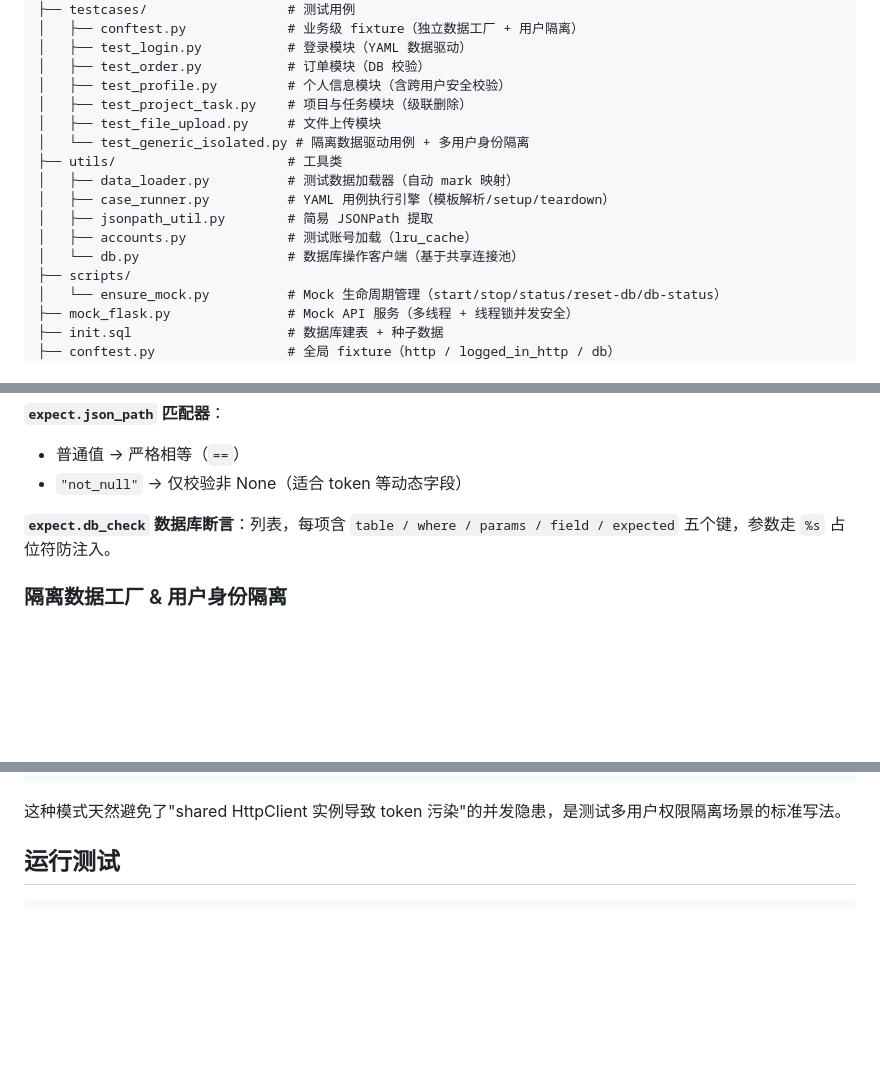
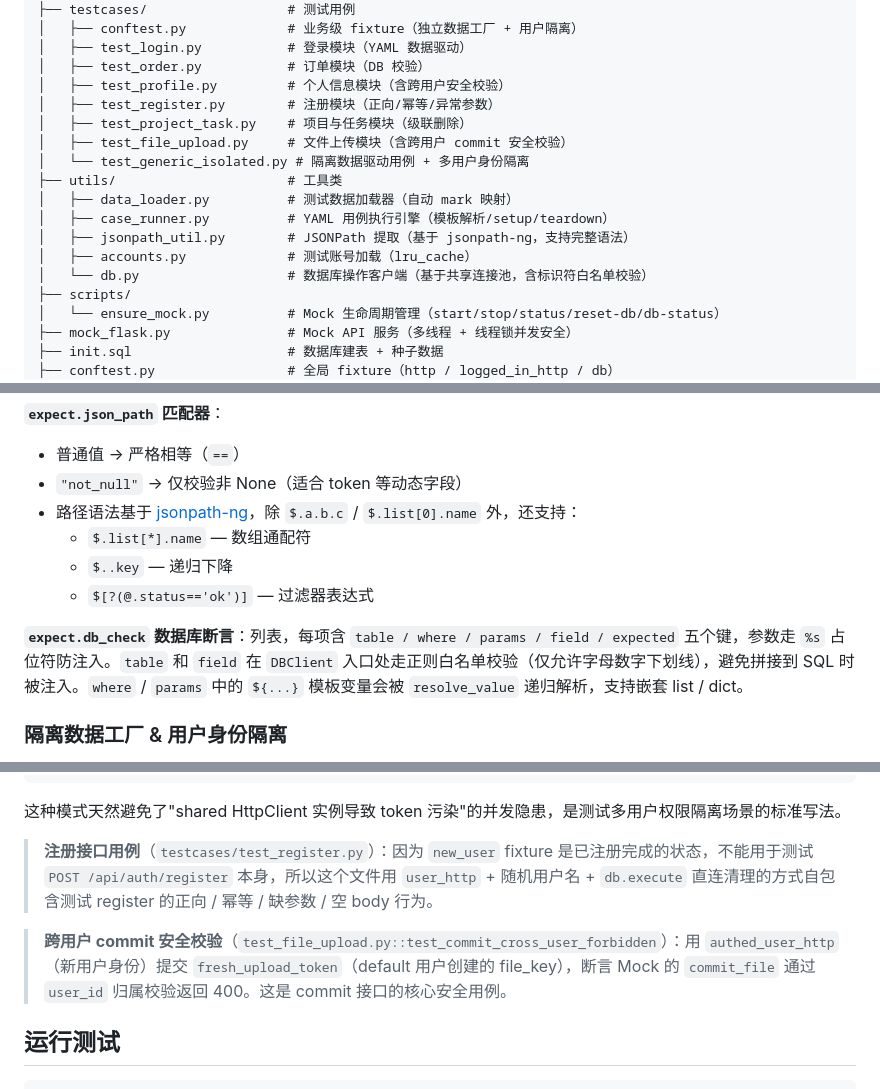
Before and after one commit to yiming2333/api_test, a Markdown page: README.md, 3 parts joined by grey strips. Drawn GitHub-style; blank space fills up the shorter version.

Commit message:
代码优化，readme

````diff
--- a/README.md
+++ b/README.md
@@ -36,15 +36,16 @@ api_test/
 │   ├── test_login.py           # 登录模块（YAML 数据驱动）
 │   ├── test_order.py           # 订单模块（DB 校验）
 │   ├── test_profile.py         # 个人信息模块（含跨用户安全校验）
+│   ├── test_register.py        # 注册模块（正向/幂等/异常参数）
 │   ├── test_project_task.py    # 项目与任务模块（级联删除）
-│   ├── test_file_upload.py     # 文件上传模块
+│   ├── test_file_upload.py     # 文件上传模块（含跨用户 commit 安全校验）
 │   └── test_generic_isolated.py # 隔离数据驱动用例 + 多用户身份隔离
 ├── utils/                      # 工具类
 │   ├── data_loader.py          # 测试数据加载器（自动 mark 映射）
 │   ├── case_runner.py          # YAML 用例执行引擎（模板解析/setup/teardown）
-│   ├── jsonpath_util.py        # 简易 JSONPath 提取
+│   ├── jsonpath_util.py        # JSONPath 提取（基于 jsonpath-ng，支持完整语法）
 │   ├── accounts.py             # 测试账号加载（lru_cache）
-│   └── db.py                   # 数据库操作客户端（基于共享连接池）
+│   └── db.py                   # 数据库操作客户端（基于共享连接池，含标识符白名单校验）
 ├── scripts/
 │   └── ensure_mock.py          # Mock 生命周期管理（start/stop/status/reset-db/db-status）
 ├── mock_flask.py               # Mock API 服务（多线程 + 线程锁并发安全）
@@ -399,8 +401,12 @@ def test_order_flow(self, logged_in_http, db, case_id, case_data):
 
 - 普通值 → 严格相等（`==`）
 - `"not_null"` → 仅校验非 None（适合 token 等动态字段）
+- 路径语法基于 [jsonpath-ng](https://github.com/h2non/jsonpath-ng)，除 `$.a.b.c` / `$.list[0].name` 外，还支持：
+  - `$.list[*].name` — 数组通配符
+  - `$..key` — 递归下降
+  - `$[?(@.status=='ok')]` — 过滤器表达式
 
-**`expect.db_check` 数据库断言**：列表，每项含 `table / where / params / field / expected` 五个键，参数走 `%s` 占位符防注入。
+**`expect.db_check` 数据库断言**：列表，每项含 `table / where / params / field / expected` 五个键，参数走 `%s` 占位符防注入。`table` 和 `field` 在 `DBClient` 入口处走正则白名单校验（仅允许字母数字下划线），避免拼接到 SQL 时被注入。`where` / `params` 中的 `${...}` 模板变量会被 `resolve_value` 递归解析，支持嵌套 list / dict。
 
 ### 隔离数据工厂 & 用户身份隔离
 
@@ -447,6 +453,10 @@ def test_user_http_cannot_see_others_order(
 ```
 
 这种模式天然避免了"shared HttpClient 实例导致 token 污染"的并发隐患，是测试多用户权限隔离场景的标准写法。
+
+> **注册接口用例**（`testcases/test_register.py`）：因为 `new_user` fixture 是已注册完成的状态，不能用于测试 `POST /api/auth/register` 本身，所以这个文件用 `user_http` + 随机用户名 + `db.execute` 直连清理的方式自包含测试 register 的正向 / 幂等 / 缺参数 / 空 body 行为。
+
+> **跨用户 commit 安全校验**（`test_file_upload.py::test_commit_cross_user_forbidden`）：用 `authed_user_http`（新用户身份）提交 `fresh_upload_token`（default 用户创建的 file_key），断言 Mock 的 `commit_file` 通过 `user_id` 归属校验返回 400。这是 commit 接口的核心安全用例。
 
 ## 运行测试
 
````
Also changed, not shown: other parts of README.md (+5 -0 lines).
